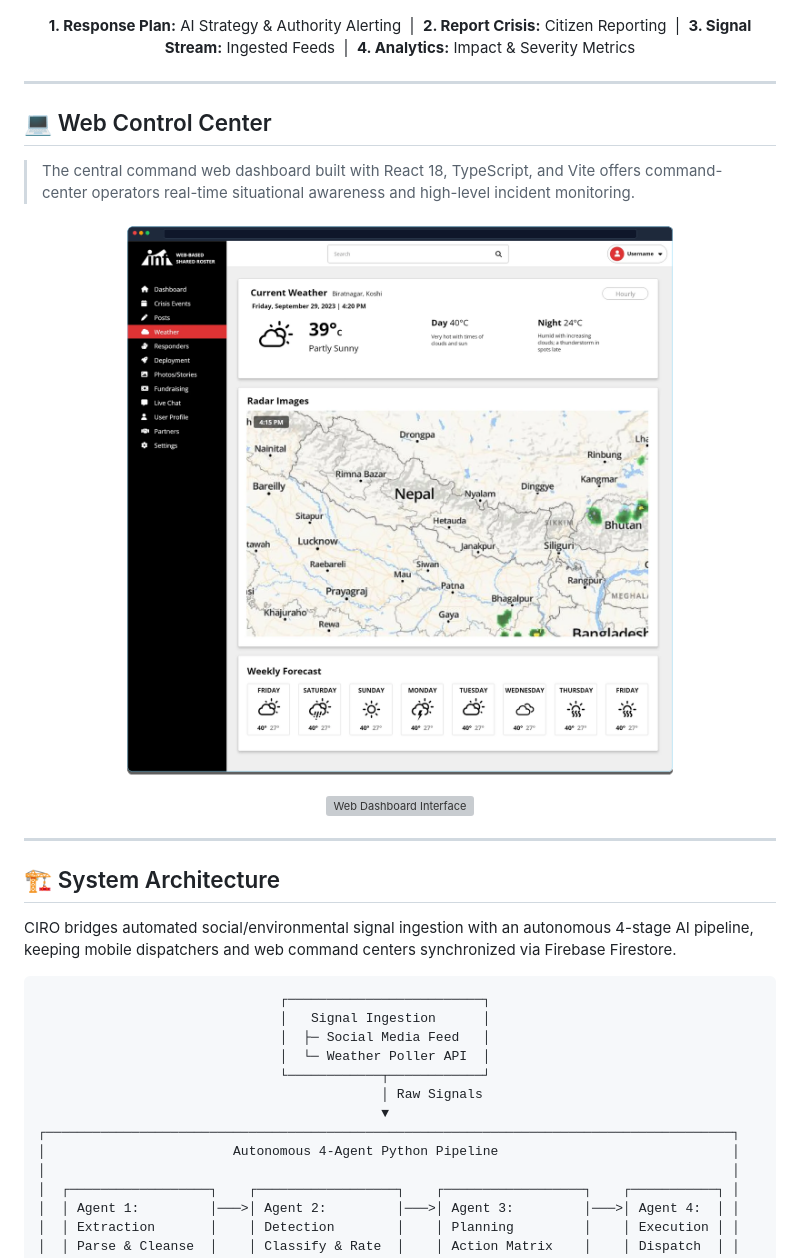
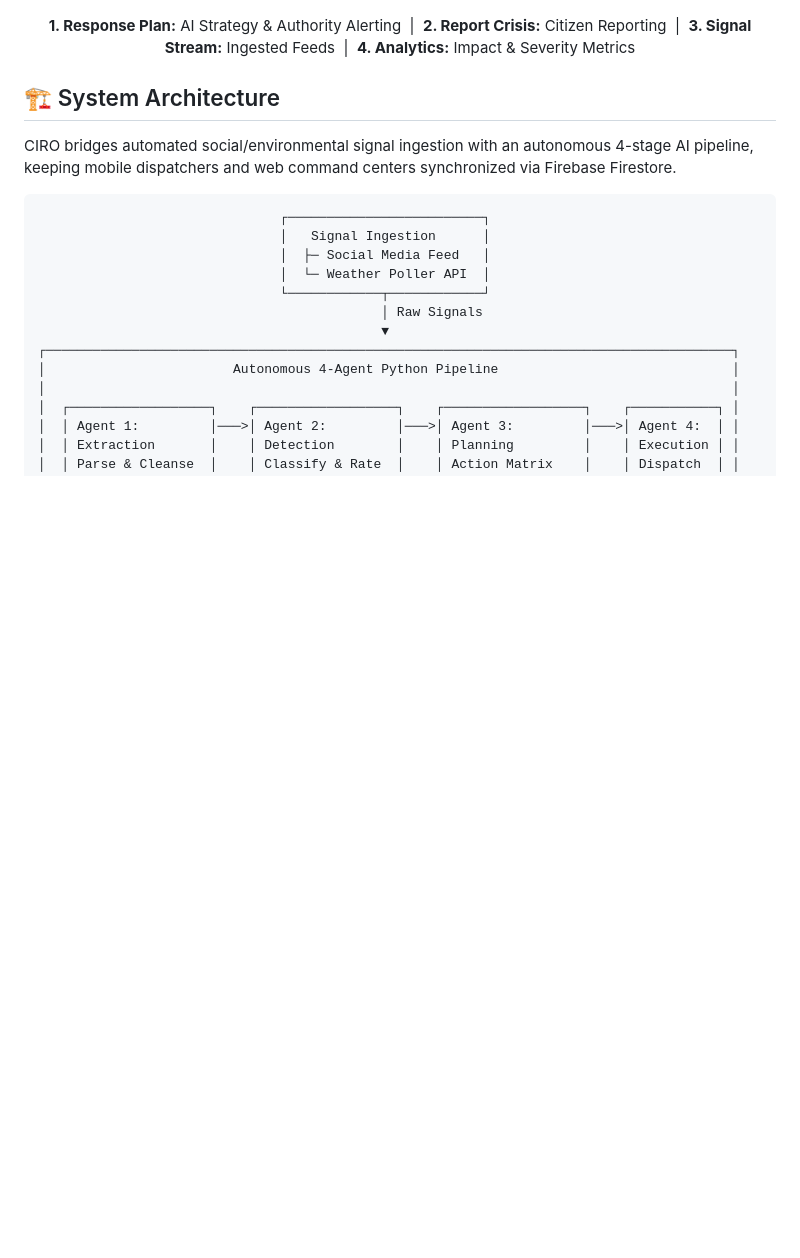
Before and after one commit to Daniyal-Jamil-2005/CIRO, a Markdown page: README.md, the part around the change. Drawn GitHub-style; blank space fills up the shorter version; grey boxes are pictures that could not be loaded.

```diff
--- a/README.md
+++ b/README.md
@@ -75,21 +75,7 @@ Get the compiled mobile application directly on your Android device:
   <b>4. Analytics:</b> Impact & Severity Metrics
 </p>
 
----
 
-## 💻 Web Control Center
-
-> The central command web dashboard built with React 18, TypeScript, and Vite offers command-center operators real-time situational awareness and high-level incident monitoring.
-
-<p align="center">
-  <img src="docs/assets/screenshots/web_ui_overview.png" width="850" alt="Web Incident Control Center" />
-</p>
-
-<p align="center">
-  <img src="docs/assets/screenshots/web_dashboard.png" width="850" alt="Web Dashboard Interface" />
-</p>
-
----
 
 ## 🏗️ System Architecture
 
```
